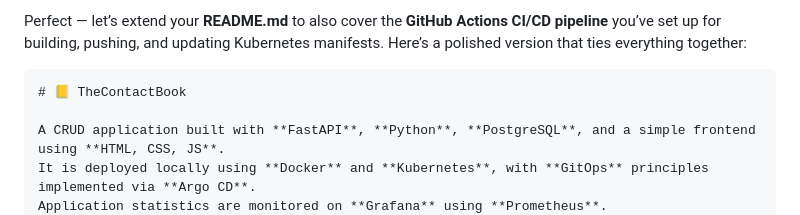
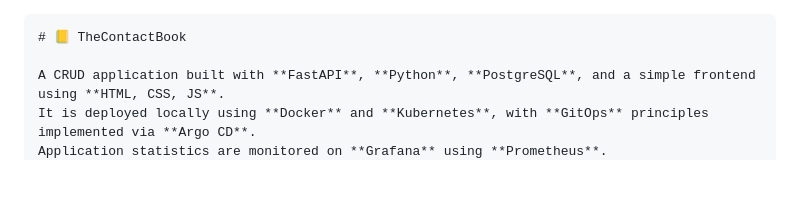
Before and after one commit to kundanvrs/thecontactbook, a Markdown page: README.md, the part around the change. Rendered like a GitHub page; blank space fills up the shorter version.

````diff
--- a/README.md
+++ b/README.md
@@ -1,4 +1,3 @@
-Perfect — let’s extend your **README.md** to also cover the **GitHub Actions CI/CD pipeline** you’ve set up for building, pushing, and updating Kubernetes manifests. Here’s a polished version that ties everything together:
 
 ```markdown
 # 📒 TheContactBook
````
